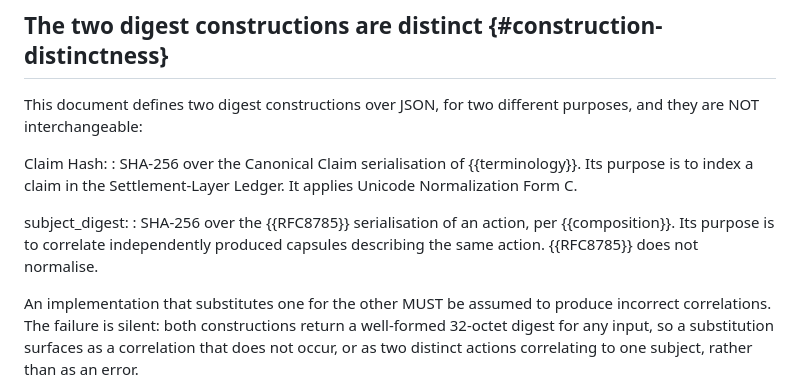
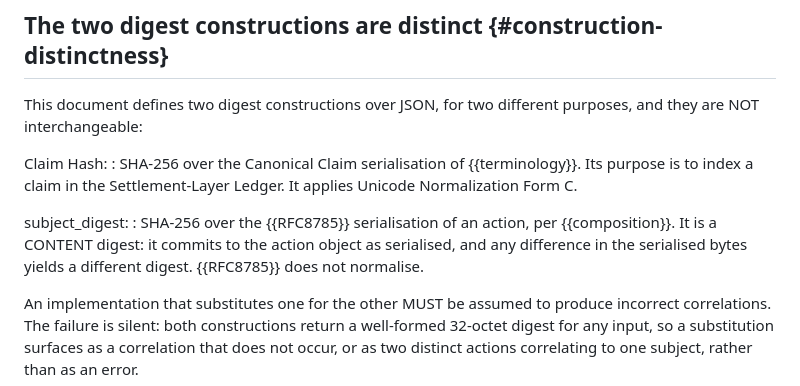
Before and after one commit to Certisyn-Inc/certisyn-drafts, a Markdown page: draft-hillier-scitt-arp.md, the part around one of its changes. Drawn GitHub-style.

```diff
--- a/draft-hillier-scitt-arp.md
+++ b/draft-hillier-scitt-arp.md
@@ -978,8 +978,9 @@ Claim Hash:
 
 subject_digest:
 : SHA-256 over the {{RFC8785}} serialisation of an action, per
-  {{composition}}. Its purpose is to correlate independently produced capsules
-  describing the same action. {{RFC8785}} does not normalise.
+  {{composition}}. It is a CONTENT digest: it commits to the action object as
+  serialised, and any difference in the serialised bytes yields a different
+  digest. {{RFC8785}} does not normalise.
 
 An implementation that substitutes one for the other MUST be assumed to
 produce incorrect correlations. The failure is silent: both constructions
```
Also changed, not shown: other parts of draft-hillier-scitt-arp.md (+55 -0 lines).
